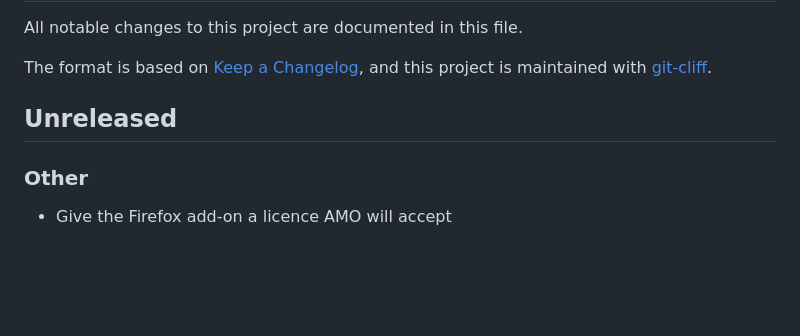
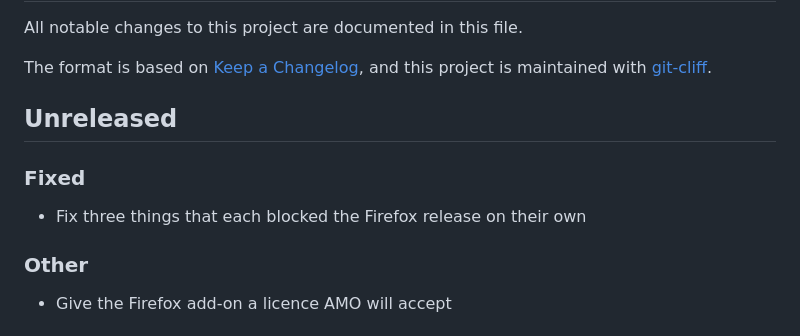
Before and after one commit to AshutoshSajan/ludo-and-snake-and-ladder, a Markdown page: CHANGELOG.md, the part around the change. Rendered like a GitHub page; blank space fills up the shorter version.

Commit message:
Regenerate the changelog for the v1.2.1 release
The tag path verifies that CHANGELOG.md matches history before it uses any
credential, and the check failed: the Firefox publishing fixes had no
changelog entry. A tag pushed now would have failed at that gate.

Generated with tool/changelog.sh, not hand-edited.

```diff
--- a/CHANGELOG.md
+++ b/CHANGELOG.md
@@ -6,6 +6,8 @@ The format is based on [Keep a Changelog](https://keepachangelog.com/en/1.1.0/),
 and this project is maintained with [git-cliff](https://git-cliff.org).
 
 ## Unreleased
+### Fixed
+- Fix three things that each blocked the Firefox release on their own
 ### Other
 - Give the Firefox add-on a licence AMO will accept
 ## [v1.2.0] - 2026-10-02
```
